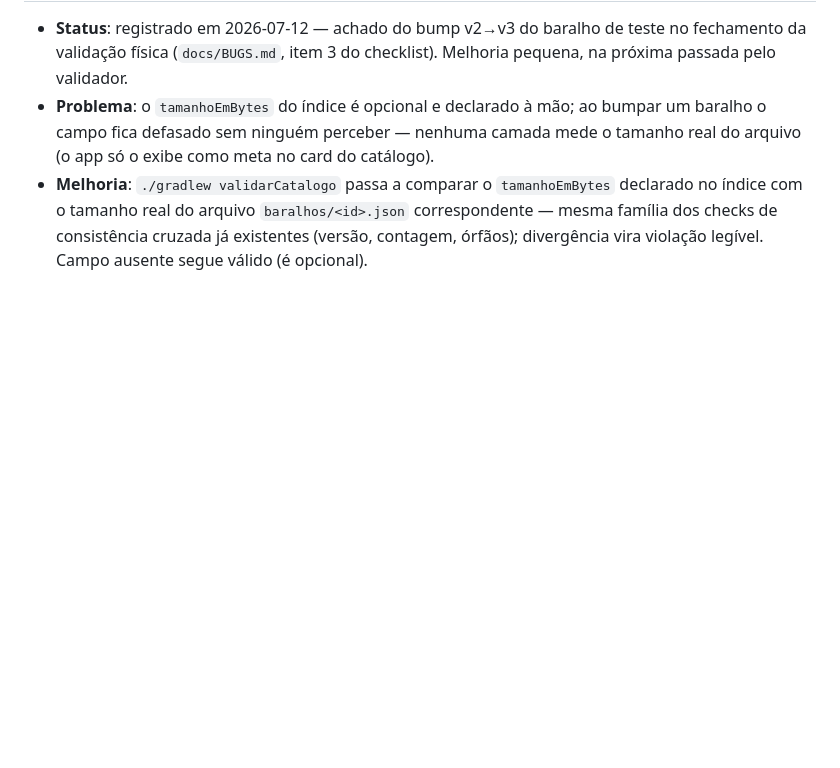
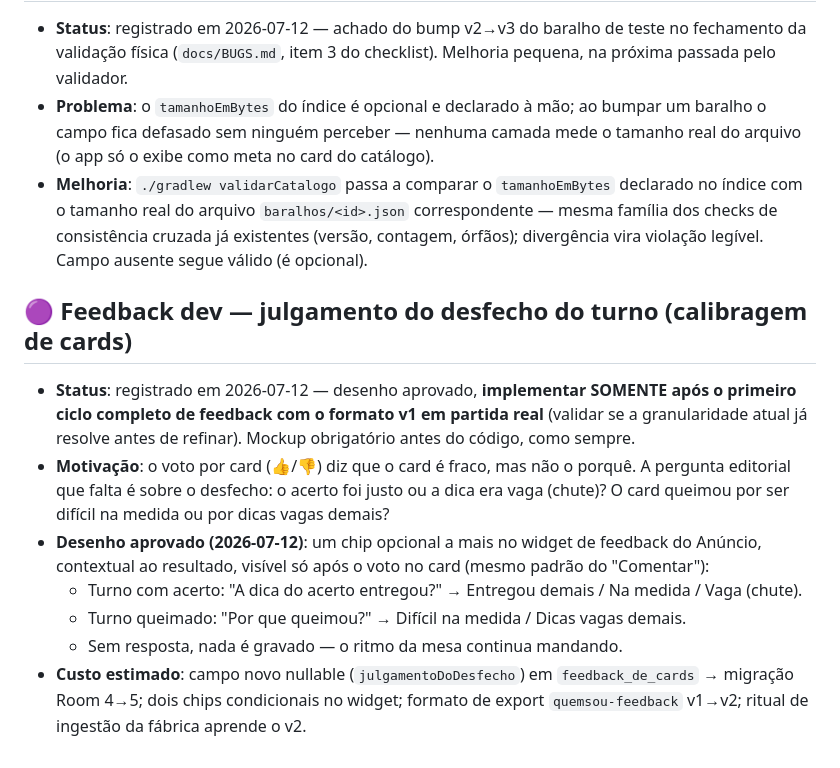
Before and after one commit to Fehhhh94/QuemSou, a Markdown page: docs/IMPROVEMENTS.md, the part around the change. GitHub-like rendering; blank space fills up the shorter version.

Commit message:
docs: registra melhoria — julgamento do desfecho no feedback dev

```diff
--- a/docs/IMPROVEMENTS.md
+++ b/docs/IMPROVEMENTS.md
@@ -211,3 +211,26 @@ passa a ser a do desenvolvedor, nunca do usuário final.
   consistência cruzada já existentes (versão, contagem, órfãos);
   divergência vira violação legível. Campo ausente segue válido (é
   opcional).
+
+## 🟣 Feedback dev — julgamento do desfecho do turno (calibragem de cards)
+
+- **Status**: registrado em 2026-07-12 — desenho aprovado, **implementar
+  SOMENTE após o primeiro ciclo completo de feedback com o formato v1 em
+  partida real** (validar se a granularidade atual já resolve antes de
+  refinar). Mockup obrigatório antes do código, como sempre.
+- **Motivação**: o voto por card (👍/👎) diz que o card é fraco, mas não o
+  porquê. A pergunta editorial que falta é sobre o desfecho: o acerto foi
+  justo ou a dica era vaga (chute)? O card queimou por ser difícil na
+  medida ou por dicas vagas demais?
+- **Desenho aprovado (2026-07-12)**: um chip opcional a mais no widget de
+  feedback do Anúncio, contextual ao resultado, visível só após o voto no
+  card (mesmo padrão do "Comentar"):
+  - Turno com acerto: "A dica do acerto entregou?" → Entregou demais / Na
+    medida / Vaga (chute).
+  - Turno queimado: "Por que queimou?" → Difícil na medida / Dicas vagas
+    demais.
+  - Sem resposta, nada é gravado — o ritmo da mesa continua mandando.
+- **Custo estimado**: campo novo nullable (`julgamentoDoDesfecho`) em
+  `feedback_de_cards` → migração Room 4→5; dois chips condicionais no
+  widget; formato de export `quemsou-feedback` v1→v2; ritual de ingestão
+  da fábrica aprende o v2.
```
